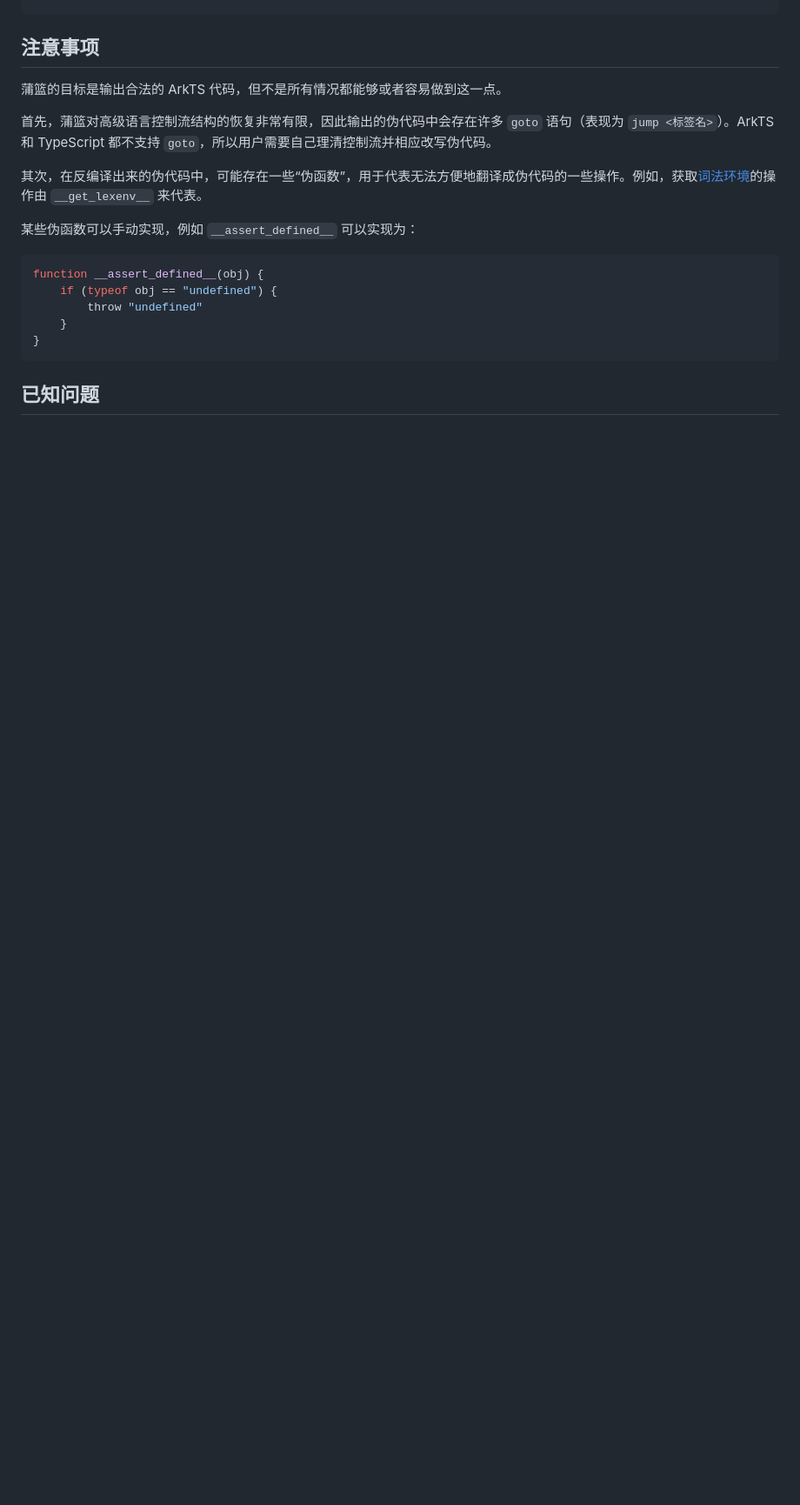
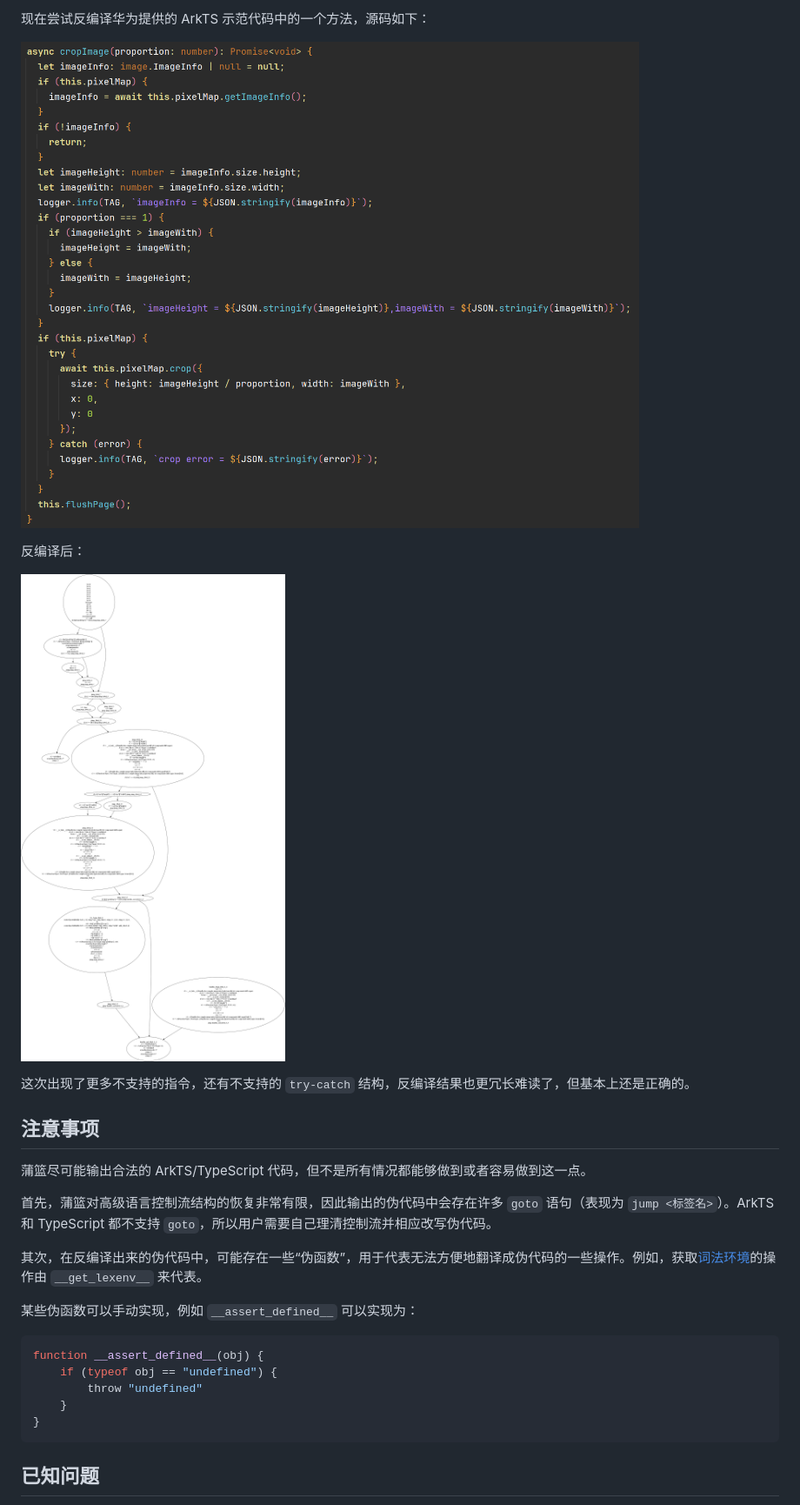
Before and after one commit to hx1997/dayu, a Markdown page: README_zh_simp.md, the part around one of its changes. Shown at 87% size. GitHub-like rendering; pictures changed too: docs/imgs/cfg_cropImage.png (added), docs/imgs/src_cropImage.png (added); blank space fills up the shorter version.

```diff
--- a/README_zh_simp.md
+++ b/README_zh_simp.md
@@ -72,5 +116,15 @@ decompiler.write_cfg_to_file(method, f'cfg/cfg_{method.name}', True)
+现在尝试反编译华为提供的 ArkTS 示范代码中的一个方法，源码如下：
+
+![](docs/imgs/src_cropImage.png)
+
+反编译后：
+
+![](docs/imgs/cfg_cropImage.png)
+
+这次出现了更多不支持的指令，还有不支持的 `try-catch` 结构，反编译结果也更冗长难读了，但基本上还是正确的。
+
 ## 注意事项
-蒲篮的目标是输出合法的 ArkTS 代码，但不是所有情况都能够或者容易做到这一点。
+蒲篮尽可能输出合法的 ArkTS/TypeScript 代码，但不是所有情况都能够做到或者容易做到这一点。
 
 首先，蒲篮对高级语言控制流结构的恢复非常有限，因此输出的伪代码中会存在许多 `goto` 语句（表现为 `jump <标签名>`）。ArkTS 和 TypeScript 都不支持 `goto`，所以用户需要自己理清控制流并相应改写伪代码。
 
```
Also changed, not shown: other parts of README_zh_simp.md (+46 -2 lines), README.md (+57 -3 lines).
